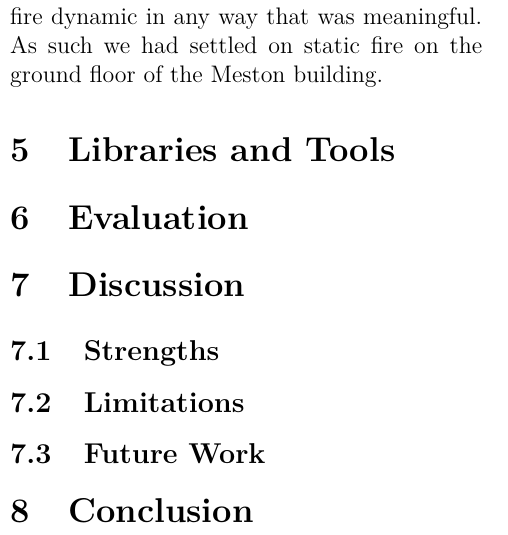
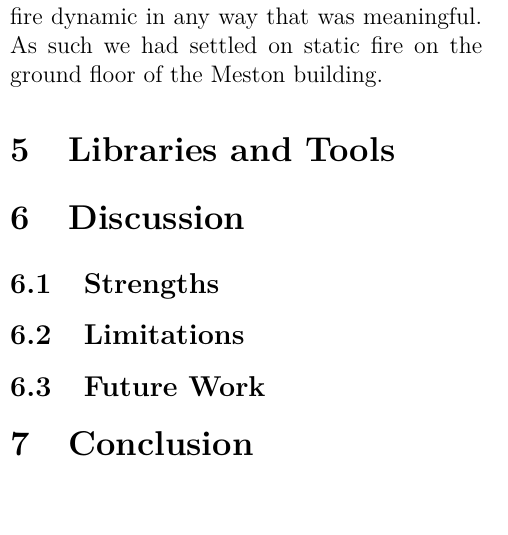
Before and after one commit to Tusneel/Robotics_Report, a LaTeX document (report.tex): part of one column of page 3 of 4, cut so that both start at the same text, the shorter picture padded with empty space. Compiled offline with pdfLaTeX.

Commit message:
removed evaluation

```diff
--- a/report.tex
+++ b/report.tex
@@ -114,8 +114,6 @@ floor of the Meston building.
 
 \section{Libraries and Tools}
 
-\section{Evaluation}
-
 \section{Discussion}
 
 \subsection{Strengths}
```
